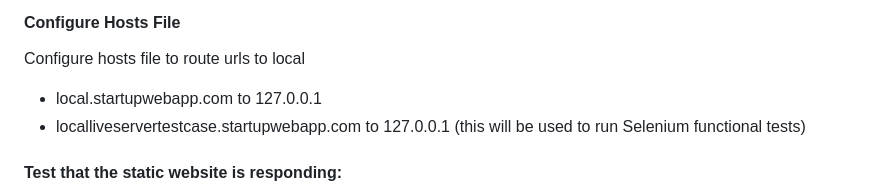
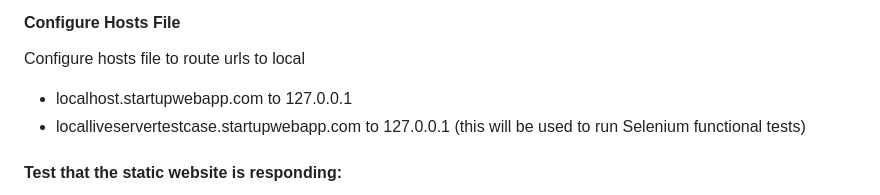
Before and after one commit to bartgottschalk/startup_web_app_client_side, a Markdown page: README.md, the part around the change. Drawn GitHub-style.

Commit message:
Update README.md to fix typo

```diff
--- a/README.md
+++ b/README.md
@@ -66,7 +66,7 @@ Note: The function $.env_vars in `~/StartupWebApp/startup_web_app_client_side/js
 
 #### Configure Hosts File
 Configure hosts file to route urls to local
-- local.startupwebapp.com to 127.0.0.1
+- localhost.startupwebapp.com to 127.0.0.1
 - localliveservertestcase.startupwebapp.com to 127.0.0.1 (this will be used to run Selenium functional tests)
 
 #### Test that the static website is responding:
```
